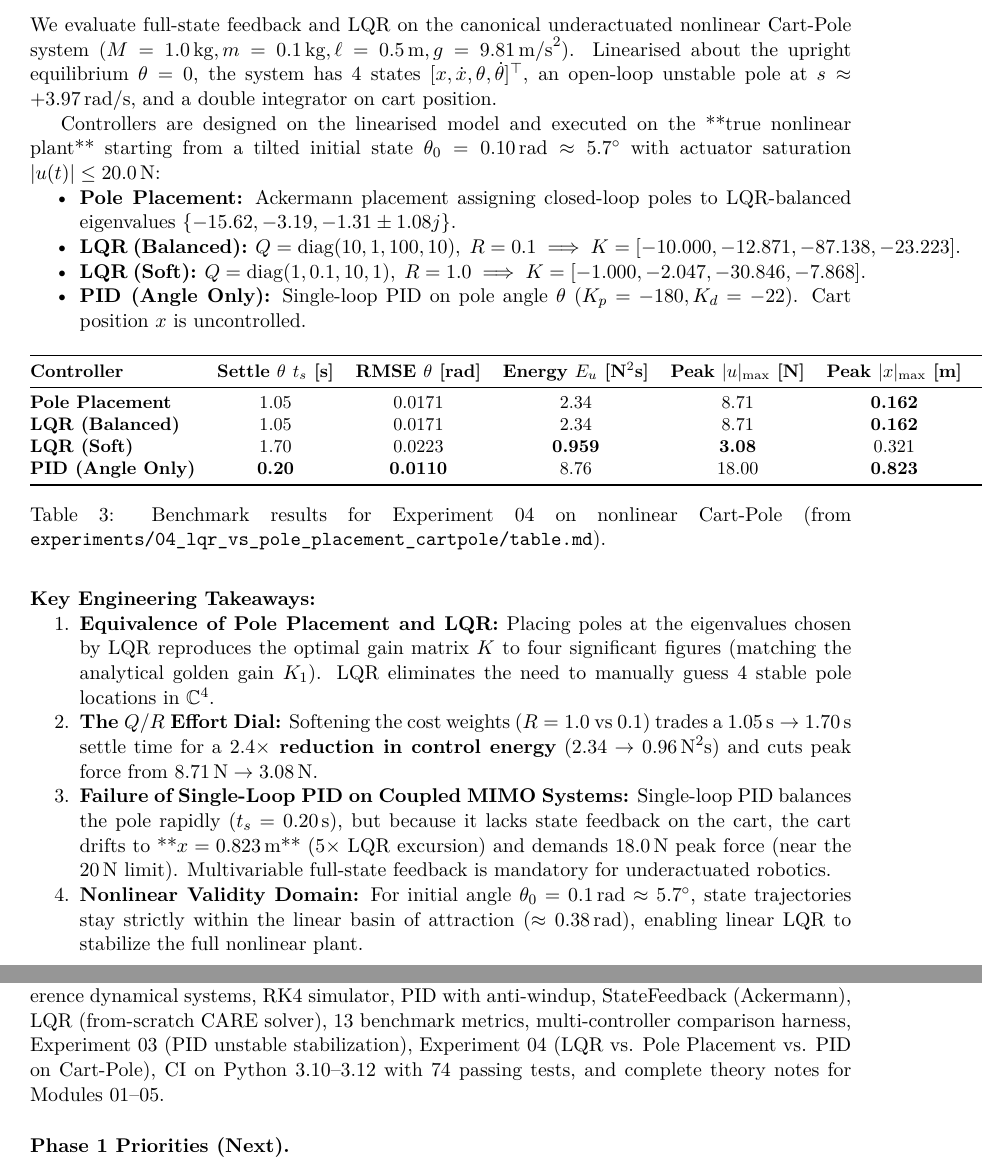
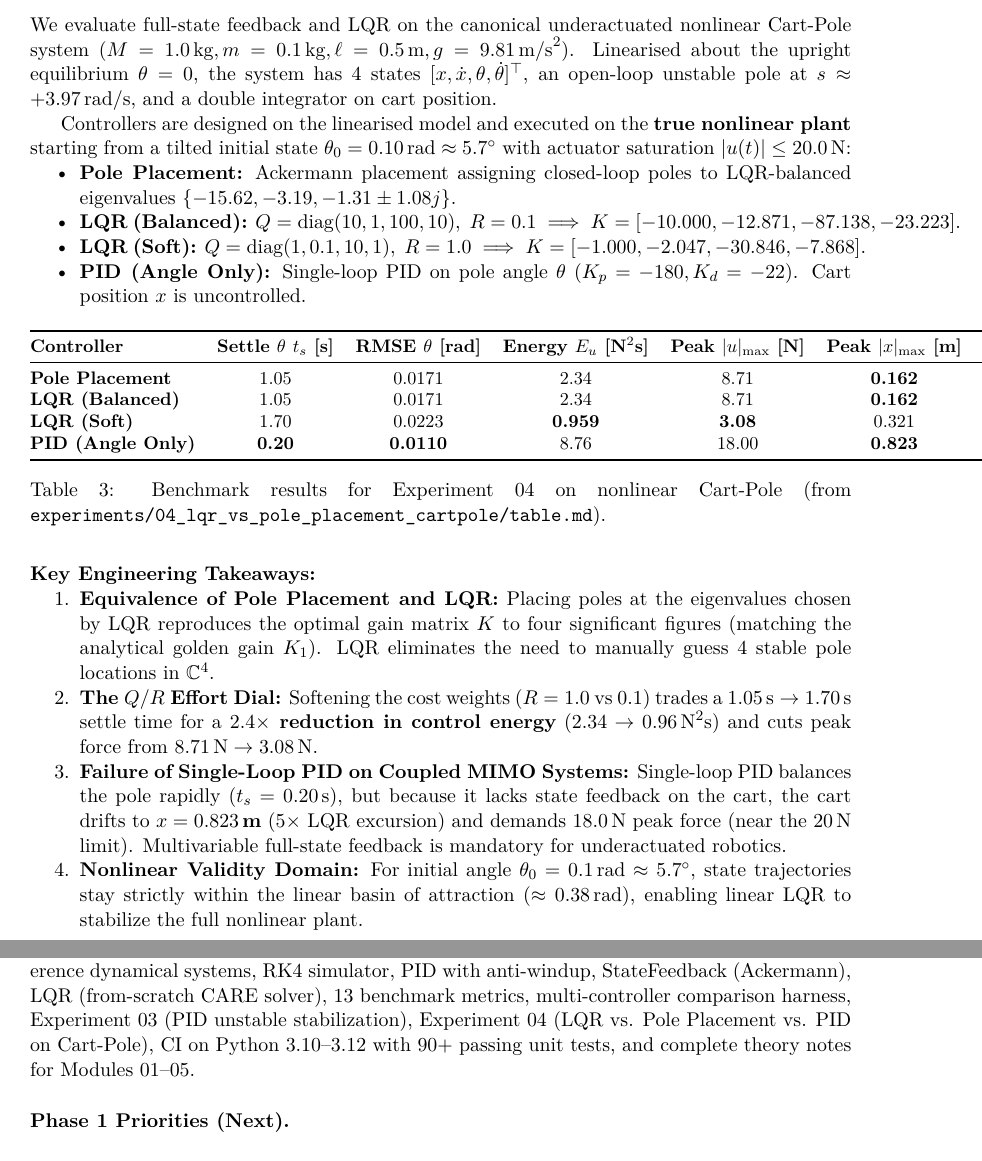
Before and after one commit to zalihthomas-ui/ai-meets-control-theory, a LaTeX paper (docs/report/main.tex): two parts of pages 6 and 7 of 8, joined at a grey line, cut so that both start at the same text. Compiled offline with pdfLaTeX.

Commit message:
docs(report): fix latex markdown formatting and update test count

```diff
--- a/docs/report/main.tex
+++ b/docs/report/main.tex
@@ -315,7 +315,7 @@ Continuous full-state LQR provides guaranteed robustness margins: gain margin $G
 
 We evaluate full-state feedback and LQR on the canonical underactuated nonlinear Cart-Pole system ($M=1.0\,\text{kg}, m=0.1\,\text{kg}, \ell=0.5\,\text{m}, g=9.81\,\text{m/s}^2$). Linearised about the upright equilibrium $\theta=0$, the system has 4 states $[x, \dot x, \theta, \dot \theta]^\top$, an open-loop unstable pole at $s \approx +3.97\,\text{rad/s}$, and a double integrator on cart position.
 
-Controllers are designed on the linearised model and executed on the **true nonlinear plant** starting from a tilted initial state $\theta_0 = 0.10\,\text{rad} \approx 5.7^\circ$ with actuator saturation $|u(t)| \le 20.0\,\text{N}$:
+Controllers are designed on the linearised model and executed on the \textbf{true nonlinear plant} starting from a tilted initial state $\theta_0 = 0.10\,\text{rad} \approx 5.7^\circ$ with actuator saturation $|u(t)| \le 20.0\,\text{N}$:
 \begin{itemize}[nosep]
   \item \textbf{Pole Placement:} Ackermann placement assigning closed-loop poles to LQR-balanced eigenvalues $\{-15.62, -3.19, -1.31 \pm 1.08j\}$.
   \item \textbf{LQR (Balanced):} $Q = \text{diag}(10, 1, 100, 10), \; R = 0.1 \implies K = [-10.000, -12.871, -87.138, -23.223]$.
@@ -344,7 +344,7 @@ Controllers are designed on the linearised model and executed on the **true nonl
 \begin{enumerate}[nosep]
   \item \textbf{Equivalence of Pole Placement and LQR:} Placing poles at the eigenvalues chosen by LQR reproduces the optimal gain matrix $K$ to four significant figures (matching the analytical golden gain $K_1$). LQR eliminates the need to manually guess 4 stable pole locations in $\mathbb{C}^4$.
   \item \textbf{The $Q/R$ Effort Dial:} Softening the cost weights ($R = 1.0$ vs $0.1$) trades a $1.05\,\text{s} \to 1.70\,\text{s}$ settle time for a \textbf{$2.4\times$ reduction in control energy} ($2.34 \to 0.96\,\text{N}^2\text{s}$) and cuts peak force from $8.71\,\text{N} \to 3.08\,\text{N}$.
-  \item \textbf{Failure of Single-Loop PID on Coupled MIMO Systems:} Single-loop PID balances the pole rapidly ($t_s = 0.20\,\text{s}$), but because it lacks state feedback on the cart, the cart drifts to **$x = 0.823\,\text{m}$** ($5\times$ LQR excursion) and demands $18.0\,\text{N}$ peak force (near the $20\,\text{N}$ limit). Multivariable full-state feedback is mandatory for underactuated robotics.
+  \item \textbf{Failure of Single-Loop PID on Coupled MIMO Systems:} Single-loop PID balances the pole rapidly ($t_s = 0.20\,\text{s}$), but because it lacks state feedback on the cart, the cart drifts to \textbf{$x = 0.823\,\text{m}$} ($5\times$ LQR excursion) and demands $18.0\,\text{N}$ peak force (near the $20\,\text{N}$ limit). Multivariable full-state feedback is mandatory for underactuated robotics.
   \item \textbf{Nonlinear Validity Domain:} For initial angle $\theta_0 = 0.1\,\text{rad} \approx 5.7^\circ$, state trajectories stay strictly within the linear basin of attraction ($\approx 0.38\,\text{rad}$), enabling linear LQR to stabilize the full nonlinear plant.
 \end{enumerate}
 
@@ -360,7 +360,7 @@ Controllers are designed on the linearised model and executed on the **true nonl
 % ===========================================================================
 
 \paragraph{Milestone \milestone{} --- Completed.}
-Library core, four reference dynamical systems, RK4 simulator, PID with anti-windup, StateFeedback (Ackermann), LQR (from-scratch CARE solver), 13 benchmark metrics, multi-controller comparison harness, Experiment 03 (PID unstable stabilization), Experiment 04 (LQR vs. Pole Placement vs. PID on Cart-Pole), CI on Python 3.10--3.12 with 74 passing tests, and complete theory notes for Modules 01--05.
+Library core, four reference dynamical systems, RK4 simulator, PID with anti-windup, StateFeedback (Ackermann), LQR (from-scratch CARE solver), 13 benchmark metrics, multi-controller comparison harness, Experiment 03 (PID unstable stabilization), Experiment 04 (LQR vs. Pole Placement vs. PID on Cart-Pole), CI on Python 3.10--3.12 with 90+ passing unit tests, and complete theory notes for Modules 01--05.
 
 \paragraph{Phase 1 Priorities (Next).}
 \begin{itemize}[nosep]
```
Also changed, not shown: docs/report/ai-meets-control-theory.pdf.
